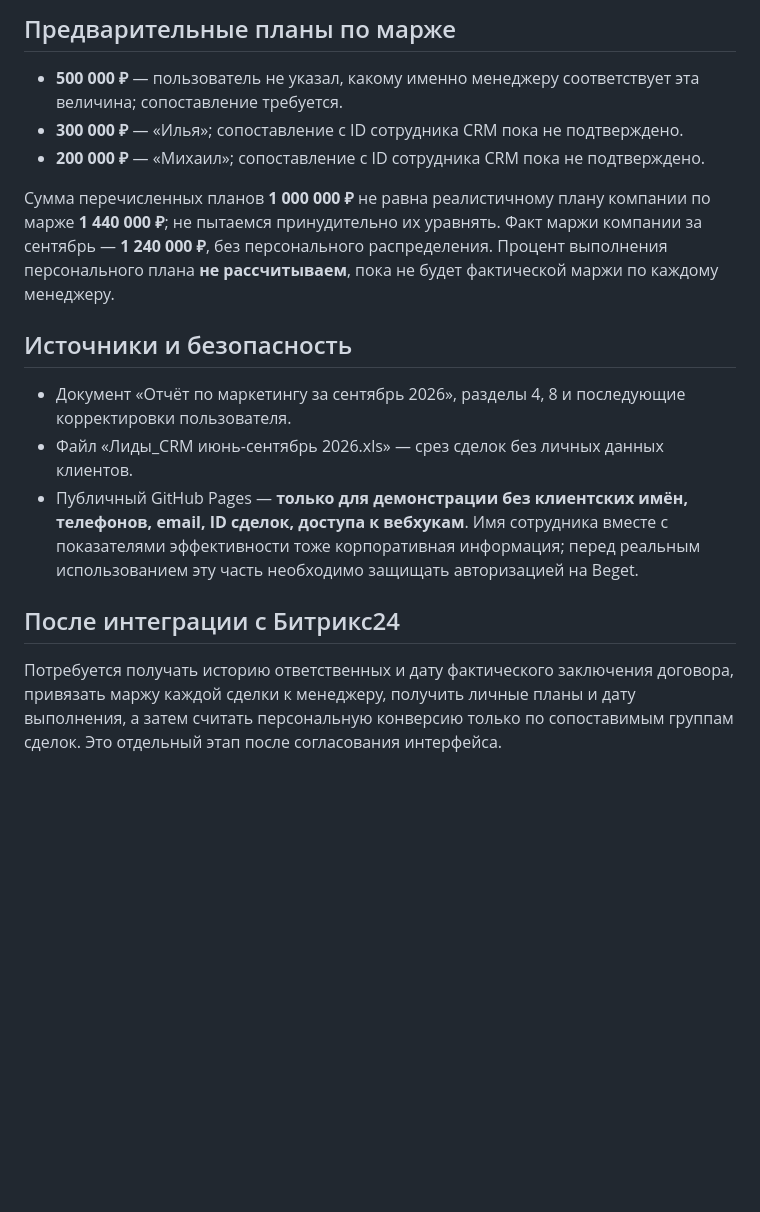
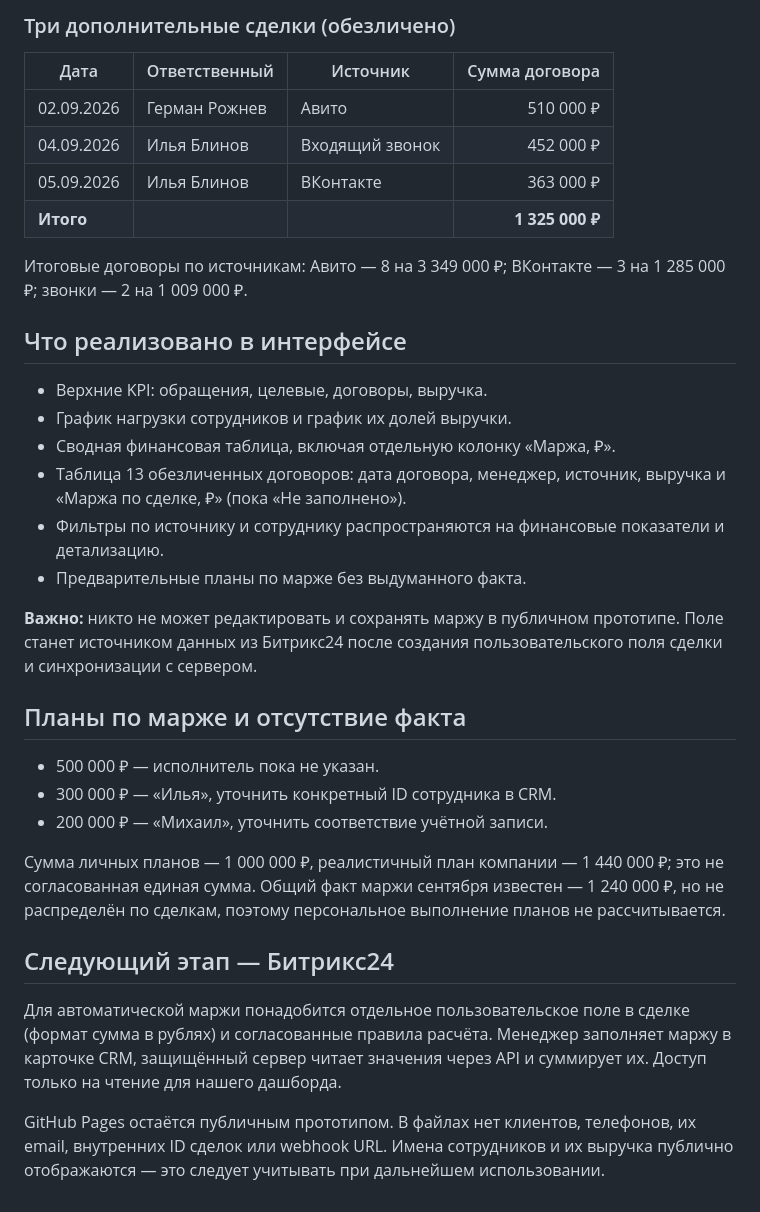
Before and after one commit to volkov43-beep/bani-vyatki-analytics, a Markdown page: docs/managers.md, the part around one of its changes. GitHub-like rendering; blank space fills up the shorter version.

```diff
--- a/docs/managers.md
+++ b/docs/managers.md
@@ -48,18 +49,36 @@
 
-## Предварительные планы по марже
+### Три дополнительные сделки (обезличено)
 
-- **500 000 ₽** — пользователь не указал, какому именно менеджеру соответствует эта величина; сопоставление требуется.
-- **300 000 ₽** — «Илья»; сопоставление с ID сотрудника CRM пока не подтверждено.
-- **200 000 ₽** — «Михаил»; сопоставление с ID сотрудника CRM пока не подтверждено.
+| Дата | Ответственный | Источник | Сумма договора |
+| --- | --- | --- | ---: |
+| 02.09.2026 | Герман Рожнев | Авито | 510 000 ₽ |
+| 04.09.2026 | Илья Блинов | Входящий звонок | 452 000 ₽ |
+| 05.09.2026 | Илья Блинов | ВКонтакте | 363 000 ₽ |
+| **Итого** | | | **1 325 000 ₽** |
 
-Сумма перечисленных планов **1 000 000 ₽** не равна реалистичному плану компании по марже **1 440 000 ₽**; не пытаемся принудительно их уравнять. Факт маржи компании за сентябрь — **1 240 000 ₽**, без персонального распределения. Процент выполнения персонального плана **не рассчитываем**, пока не будет фактической маржи по каждому менеджеру.
+Итоговые договоры по источникам: Авито — 8 на 3 349 000 ₽; ВКонтакте — 3 на 1 285 000 ₽; звонки — 2 на 1 009 000 ₽.
 
-## Источники и безопасность
+## Что реализовано в интерфейсе
 
-- Документ «Отчёт по маркетингу за сентябрь 2026», разделы 4, 8 и последующие корректировки пользователя.
-- Файл «Лиды_CRM июнь-сентябрь 2026.xls» — срез сделок без личных данных клиентов.
-- Публичный GitHub Pages — **только для демонстрации без клиентских имён, телефонов, email, ID сделок, доступа к вебхукам**. Имя сотрудника вместе с показателями эффективности тоже корпоративная информация; перед реальным использованием эту часть необходимо защищать авторизацией на Beget.
+- Верхние KPI: обращения, целевые, договоры, выручка.
+- График нагрузки сотрудников и график их долей выручки.
+- Сводная финансовая таблица, включая отдельную колонку «Маржа, ₽».
+- Таблица 13 обезличенных договоров: дата договора, менеджер, источник, выручка и «Маржа по сделке, ₽» (пока «Не заполнено»).
+- Фильтры по источнику и сотруднику распространяются на финансовые показатели и детализацию.
+- Предварительные планы по марже без выдуманного факта.
 
-## После интеграции с Битрикс24
+**Важно:** никто не может редактировать и сохранять маржу в публичном прототипе. Поле станет источником данных из Битрикс24 после создания пользовательского поля сделки и синхронизации с сервером.
 
-Потребуется получать историю ответственных и дату фактического заключения договора, привязать маржу каждой сделки к менеджеру, получить личные планы и дату выполнения, а затем считать персональную конверсию только по сопоставимым группам сделок. Это отдельный этап после согласования интерфейса.
+## Планы по марже и отсутствие факта
+
+- 500 000 ₽ — исполнитель пока не указан.
+- 300 000 ₽ — «Илья», уточнить конкретный ID сотрудника в CRM.
+- 200 000 ₽ — «Михаил», уточнить соответствие учётной записи.
+
+Сумма личных планов — 1 000 000 ₽, реалистичный план компании — 1 440 000 ₽; это не согласованная единая сумма. Общий факт маржи сентября известен — 1 240 000 ₽, но не распределён по сделкам, поэтому персональное выполнение планов не рассчитывается.
+
+## Следующий этап — Битрикс24
+
+Для автоматической маржи понадобится отдельное пользовательское поле в сделке (формат сумма в рублях) и согласованные правила расчёта. Менеджер заполняет маржу в карточке CRM, защищённый сервер читает значения через API и суммирует их. Доступ только на чтение для нашего дашборда.
+
+GitHub Pages остаётся публичным прототипом. В файлах нет клиентов, телефонов, их email, внутренних ID сделок или webhook URL. Имена сотрудников и их выручка публично отображаются — это следует учитывать при дальнейшем использовании.
```
Also changed, not shown: other parts of docs/managers.md (+30 -29 lines).
